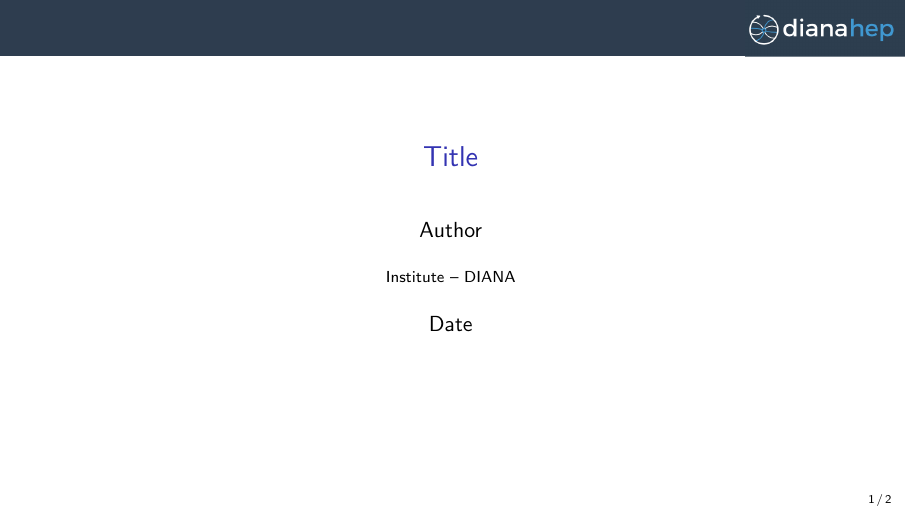
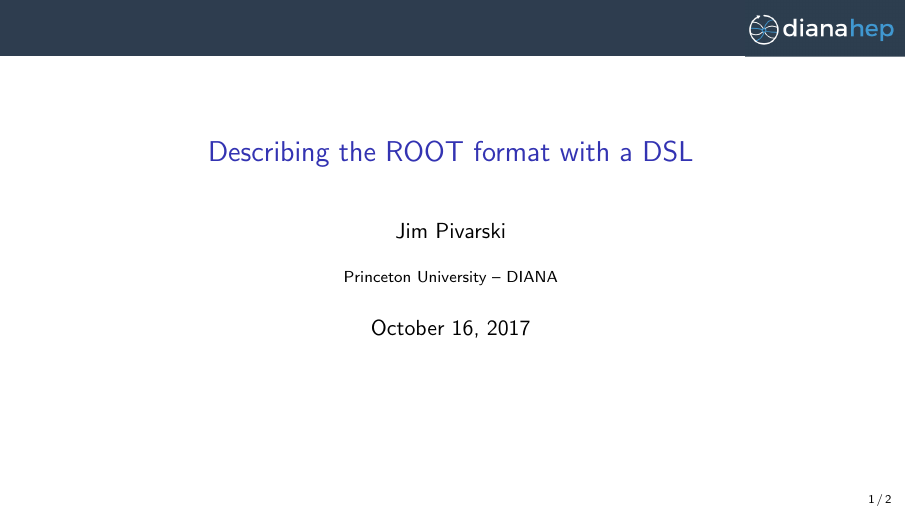
Before and after one commit to jpivarski-talks/2017-10-16-diana-rootspec, LaTeX slides (main.tex): page 1 of 2. Compiled offline with pdfLaTeX.

Commit message:
Update on Overleaf.

```diff
--- a/main.tex
+++ b/main.tex
@@ -30,10 +30,10 @@
 \definecolor{darkgreen}{rgb}{0,0.6,0}
 \definecolor{mauve}{rgb}{0.58,0,0.82}
 
-\title[yyyy-mm-dd-description]{Title}
-\author{Author}
-\institute{Institute -- DIANA}
-\date{Date}
+\title[2017-10-16-diana-rootspec]{Describing the ROOT format with a DSL}
+\author{Jim Pivarski}
+\institute{Princeton University -- DIANA}
+\date{October 16, 2017}
 
 \begin{document}
 
```
